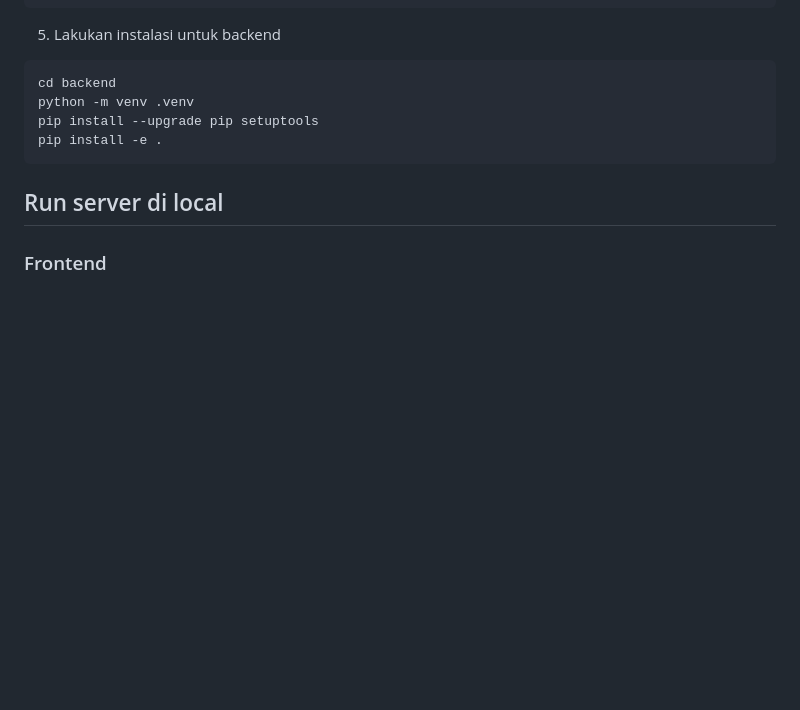
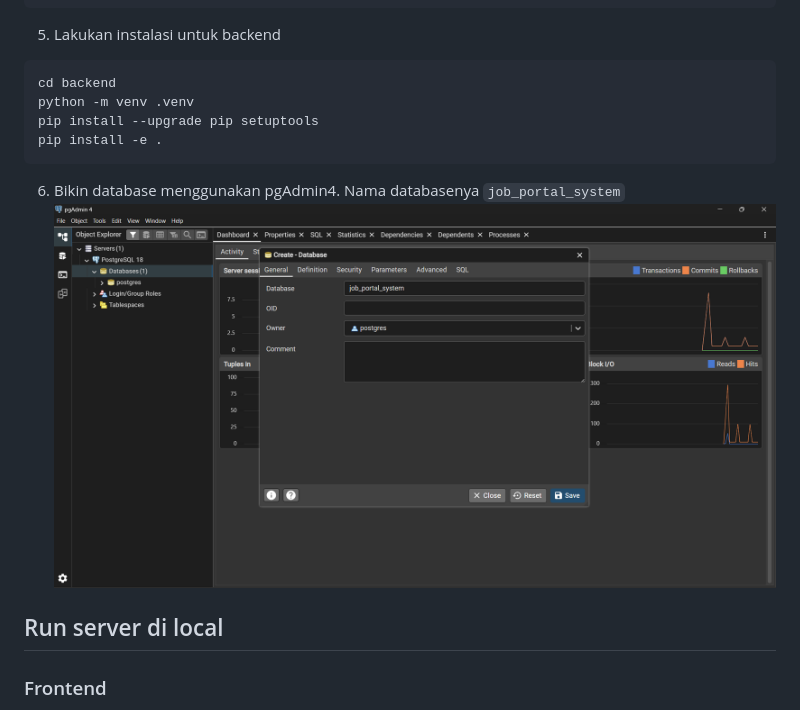
Before and after one commit to andika-123140096/uas-paw-kelompok2, a Markdown page: README.md, the part around the change. Rendered like a GitHub page; pictures changed too: docs/images/pgAdmin.png (added); blank space fills up the shorter version.

````diff
--- a/README.md
+++ b/README.md
@@ -32,6 +32,9 @@ pip install --upgrade pip setuptools
 pip install -e .
 ```
 
+6. Bikin database menggunakan pgAdmin4. Nama databasenya ```job_portal_system```
+![pgAdmin Setup](./docs/images/pgAdmin.png)
+
 ## Run server di local
 
 ### Frontend
````
